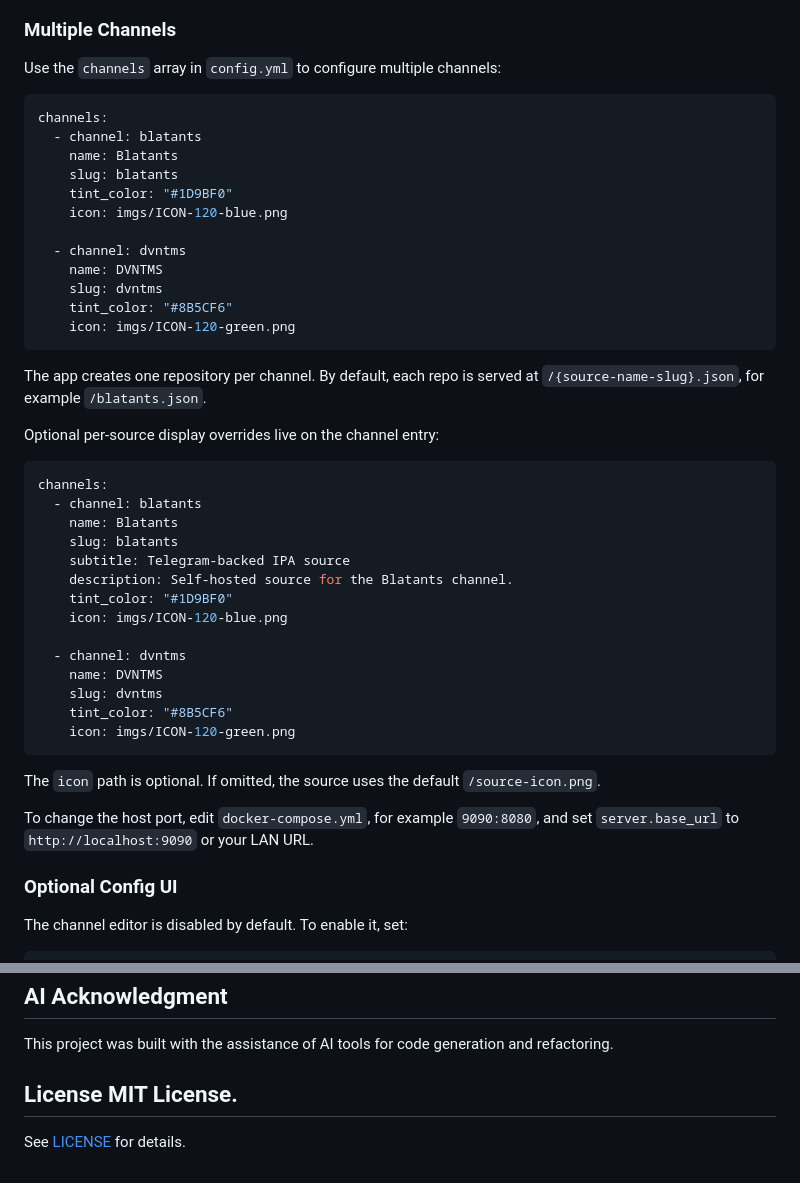
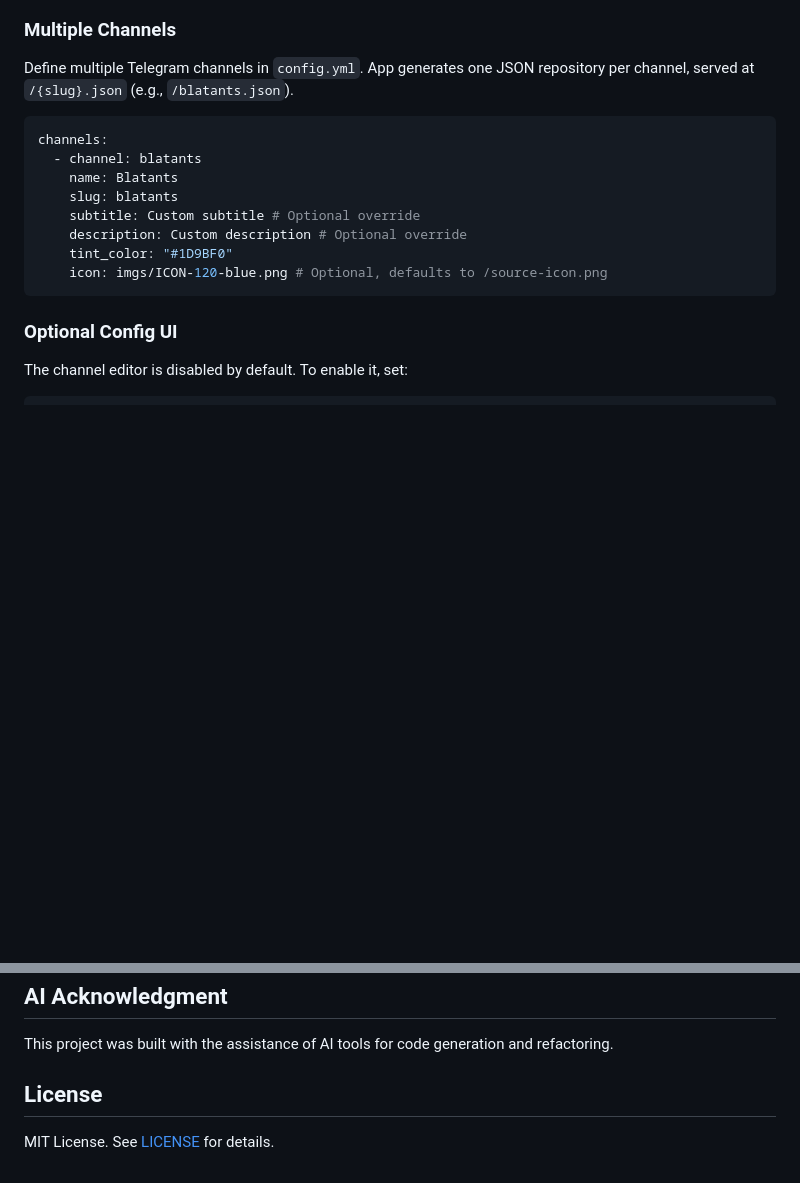
Before and after one commit to yazdipour/TeleStore, a Markdown page: README.md, 2 parts joined by grey strips. GitHub-like rendering; blank space fills up the shorter version.

Commit message:
fix: Improve README
Co-authored-by: Copilot <copilot@github.com>

````diff
--- a/README.md
+++ b/README.md
@@ -114,47 +114,18 @@ IPA downloads are cached under `server.ipa_cache_dir` after the first request. R
 
 ### Multiple Channels
 
-Use the `channels` array in `config.yml` to configure multiple channels:
+Define multiple Telegram channels in `config.yml`. App generates one JSON repository per channel, served at `/{slug}.json` (e.g., `/blatants.json`).
 
 ```yaml
 channels:
   - channel: blatants
     name: Blatants
     slug: blatants
+    subtitle: Custom subtitle # Optional override
+    description: Custom description # Optional override
     tint_color: "#1D9BF0"
-    icon: imgs/ICON-120-blue.png
-
-  - channel: dvntms
-    name: DVNTMS
-    slug: dvntms
-    tint_color: "#8B5CF6"
-    icon: imgs/ICON-120-green.png
+    icon: imgs/ICON-120-blue.png # Optional, defaults to /source-icon.png
 ```
-
-The app creates one repository per channel. By default, each repo is served at `/{source-name-slug}.json`, for example `/blatants.json`.
-
-Optional per-source display overrides live on the channel entry:
-
-```yaml
-channels:
-  - channel: blatants
-    name: Blatants
-    slug: blatants
-    subtitle: Telegram-backed IPA source
-    description: Self-hosted source for the Blatants channel.
-    tint_color: "#1D9BF0"
-    icon: imgs/ICON-120-blue.png
-
-  - channel: dvntms
-    name: DVNTMS
-    slug: dvntms
-    tint_color: "#8B5CF6"
-    icon: imgs/ICON-120-green.png
-```
-
-The `icon` path is optional. If omitted, the source uses the default `/source-icon.png`.
-
-To change the host port, edit `docker-compose.yml`, for example `9090:8080`, and set `server.base_url` to `http://localhost:9090` or your LAN URL.
 
 ### Optional Config UI
 
@@ -182,6 +153,6 @@ docker compose -f docker-compose.local.yml up --build
 
 This project was built with the assistance of AI tools for code generation and refactoring.
 
-## License MIT License.
+## License
 
-See [LICENSE](./LICENSE) for details.
+MIT License. See [LICENSE](./LICENSE) for details.
````
